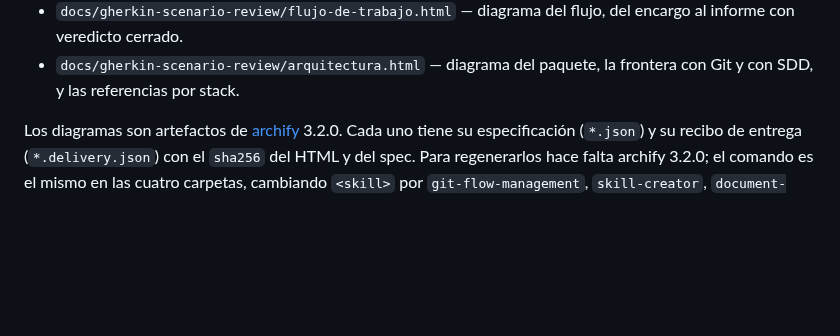
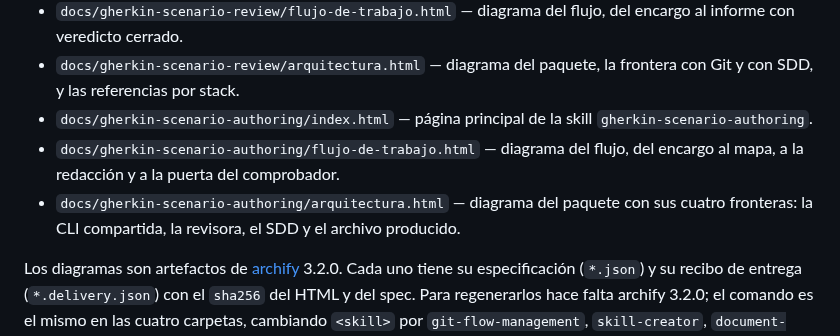
Before and after one commit to fred66sp/SKILLS-AGP, a Markdown page: README.md, the part around the change. GitHub-like rendering; blank space fills up the shorter version.

Commit message:
docs: document the gherkin authoring skill pages and diagrams

```diff
--- a/README.md
+++ b/README.md
@@ -77,6 +77,9 @@ Documentación: [`docs/skill-creator/index.html`](docs/skill-creator/index.html)
 - `docs/gherkin-scenario-review/index.html` — página principal de la skill `gherkin-scenario-review`.
 - `docs/gherkin-scenario-review/flujo-de-trabajo.html` — diagrama del flujo, del encargo al informe con veredicto cerrado.
 - `docs/gherkin-scenario-review/arquitectura.html` — diagrama del paquete, la frontera con Git y con SDD, y las referencias por stack.
+- `docs/gherkin-scenario-authoring/index.html` — página principal de la skill `gherkin-scenario-authoring`.
+- `docs/gherkin-scenario-authoring/flujo-de-trabajo.html` — diagrama del flujo, del encargo al mapa, a la redacción y a la puerta del comprobador.
+- `docs/gherkin-scenario-authoring/arquitectura.html` — diagrama del paquete con sus cuatro fronteras: la CLI compartida, la revisora, el SDD y el archivo producido.
 
 Los diagramas son artefactos de [archify](https://github.com/tt-a1i/archify) 3.2.0. Cada uno tiene su especificación (`*.json`) y su recibo de entrega (`*.delivery.json`) con el `sha256` del HTML y del spec. Para regenerarlos hace falta archify 3.2.0; el comando es el mismo en las cuatro carpetas, cambiando `<skill>` por `git-flow-management`, `skill-creator`, `document-management-software` o `gherkin-scenario-review`:
 
```
Also changed, not shown: CHANGELOG.md (+1 -0 lines).
